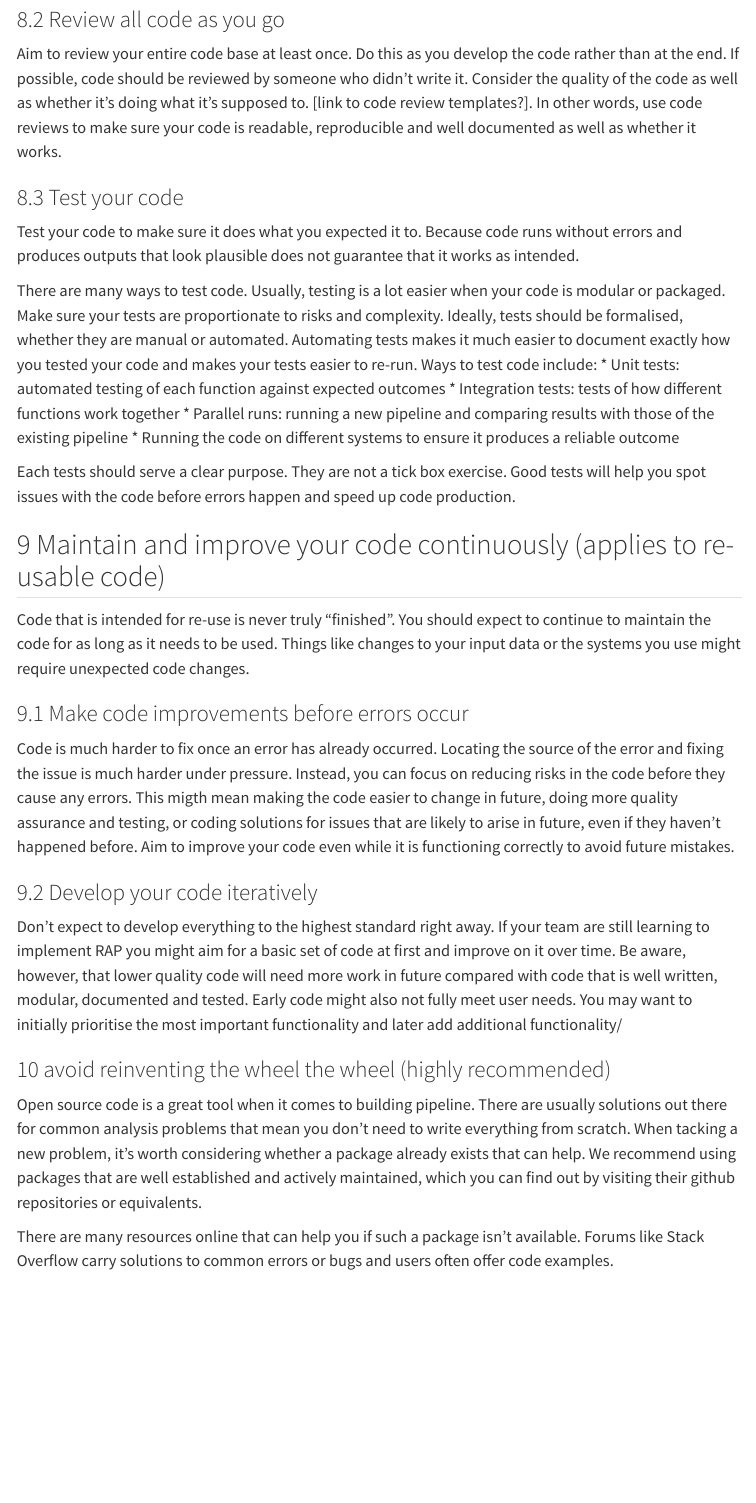
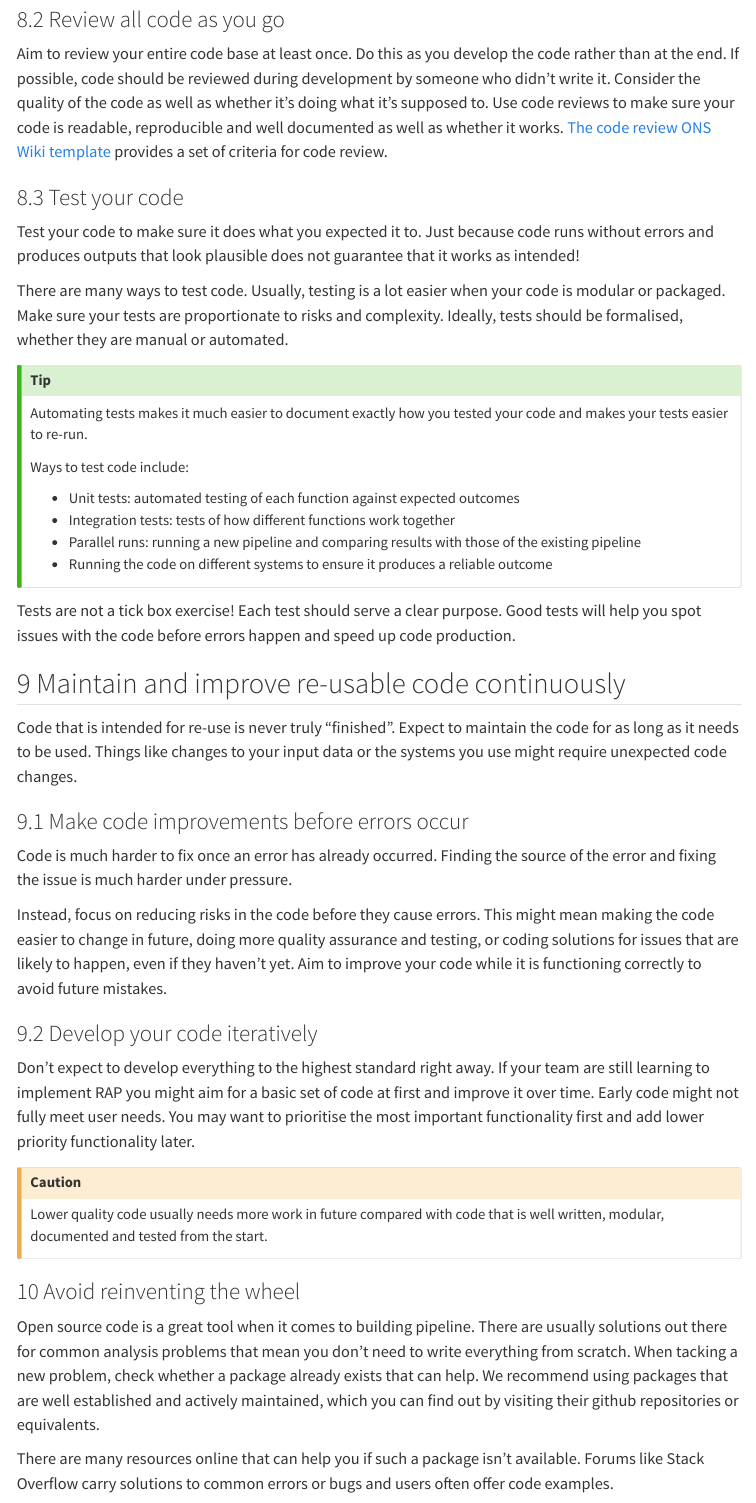
Before and after one commit to best-practice-and-impact/ONS_minimum_RAP, a Quarto document (site/ways_of_working.qmd): the page in a window 1100 px wide, from 2060 px down. Rendered offline with R 4.5, knitr and Pandoc in place of Quarto, with nearby package versions; menus at the side of the page are left out.

Commit message:
Drafting changes to ways_of_working.qmd to improve clarity and readability

```diff
--- a/site/ways_of_working.qmd
+++ b/site/ways_of_working.qmd
@@ -55,31 +55,47 @@ Ultimately, the aim of RAP is to produce high quality statistical outputs. When
 Analysis carried out using code should meet the same quality standards as any other analysis. That means using the principles and practices set out in the [AQuA Book]https://www.gov.uk/government/publications/the-aqua-book-guidance-on-producing-quality-analysis-for-government) and the [ONS quality standard for analysis](https://officenationalstatistics.sharepoint.com/sites/onswiki/SitePages/Quality_Standards.aspx).
 
 ### 8.2 Review all code as you go
-Aim to review your entire code base at least once. Do this as you develop the code rather than at the end. If possible, code should be reviewed by someone who didn’t write it. Consider the quality of the code as well as whether it’s doing what it’s supposed to. [link to code review templates?]. In other words, use code reviews to make sure your code is readable, reproducible and well documented as well as whether it works.
+Aim to review your entire code base at least once. Do this as you develop the code rather than at the end. If possible, code should be reviewed during development by someone who didn’t write it. Consider the quality of the code as well as whether it’s doing what it’s supposed to. Use code reviews to make sure your code is readable, reproducible and well documented as well as whether it works. [The code review ONS Wiki template](https://officenationalstatistics.sharepoint.com/sites/onswiki/SitePages/Analysis-Standards-and-Pipelines-code-review-template.aspx) provides a set of criteria for code review.
 
 ### 8.3 Test your code
-Test your code to make sure it does what you expected it to. Because code runs without errors and produces outputs that look plausible does not guarantee that it works as intended.
+Test your code to make sure it does what you expected it to. Just because code runs without errors and produces outputs that look plausible does not guarantee that it works as intended!
 
-There are many ways to test code. Usually, testing is a lot easier when your code is modular or packaged. Make sure your tests are proportionate to risks and complexity. Ideally, tests should be formalised, whether they are manual or automated. Automating tests makes it much easier to document exactly how you tested your code and makes your tests easier to re-run. Ways to test code include:
-*	Unit tests: automated testing of each function against expected outcomes
-*	Integration tests: tests of how different functions work together
-*	Parallel runs: running a new pipeline and comparing results with those of the existing pipeline
-*	Running the code on different systems to ensure it produces a reliable outcome
+There are many ways to test code. Usually, testing is a lot easier when your code is modular or packaged. Make sure your tests are proportionate to risks and complexity. Ideally, tests should be formalised, whether they are manual or automated.
 
-Each tests should serve a clear purpose. They are not a tick box exercise. Good tests will help you spot issues with the code before errors happen and speed up code production.
+:::{.callout-tip}
+Automating tests makes it much easier to document exactly how you tested your code and makes your tests easier to re-run.
 
-## 9	Maintain and improve your code continuously (applies to re-usable code)
+Ways to test code include:
 
-Code that is intended for re-use is never truly “finished”. You should expect to continue to maintain the code for as long as it needs to be used. Things like changes to your input data or the systems you use might require unexpected code changes.
+* Unit tests: automated testing of each function against expected outcomes
+* Integration tests: tests of how different functions work together
+* Parallel runs: running a new pipeline and comparing results with those of the existing pipeline
+* Running the code on different systems to ensure it produces a reliable outcome
+
+:::
+
+Tests are not a tick box exercise! Each test should serve a clear purpose.  Good tests will help you spot issues with the code before errors happen and speed up code production.
+
+## 9	Maintain and improve re-usable code continuously
+
+Code that is intended for re-use is never truly “finished”. Expect to maintain the code for as long as it needs to be used. Things like changes to your input data or the systems you use might require unexpected code changes.
 
 ### 9.1 Make code improvements before errors occur
-Code is much harder to fix once an error has already occurred. Locating the source of the error and fixing the issue is much harder under pressure. Instead, you can focus on reducing risks in the code before they cause any errors. This migth mean making the code easier to change in future, doing more quality assurance and testing, or coding solutions for issues that are likely to arise in future, even if they haven't happened before. Aim to improve your code even while it is functioning correctly to avoid future mistakes.
+Code is much harder to fix once an error has already occurred. Finding the source of the error and fixing the issue is much harder under pressure.
+
+Instead, focus on reducing risks in the code before they cause errors. This might mean making the code easier to change in future, doing more quality assurance and testing, or coding solutions for issues that are likely to happen, even if they haven't yet. Aim to improve your code while it is functioning correctly to avoid future mistakes.
 
 ### 9.2	Develop your code iteratively
-Don’t expect to develop everything to the highest standard right away. If your team are still learning to implement RAP you might aim for a basic set of code at first and improve on it over time. Be aware, however, that lower quality code will need more work in future compared with code that is well written, modular, documented and tested. Early code might also not fully meet user needs. You may want to initially prioritise the most important functionality and later add additional functionality/
+Don’t expect to develop everything to the highest standard right away. If your team are still learning to implement RAP you might aim for a basic set of code at first and improve it over time.  Early code might not fully meet user needs. You may want to prioritise the most important functionality first and add lower priority functionality later.
 
-### 10 avoid reinventing the wheel the wheel (highly recommended)
+:::{.callout-caution}
 
-Open source code is a great tool when it comes to building pipeline. There are usually solutions out there for common analysis problems that mean you don’t need to write everything from scratch. When tacking a new problem, it’s worth considering whether a package already exists that can help. We recommend using packages that are well established and actively maintained, which you can find out by visiting their github repositories or equivalents.
+Lower quality code usually needs more work in future compared with code that is well written, modular, documented and tested from the start.
+
+:::
+
+### 10 Avoid reinventing the wheel
+
+Open source code is a great tool when it comes to building pipeline. There are usually solutions out there for common analysis problems that mean you don’t need to write everything from scratch. When tacking a new problem, check whether a package already exists that can help. We recommend using packages that are well established and actively maintained, which you can find out by visiting their github repositories or equivalents.
 
 There are many resources online that can help you if such a package isn’t available. Forums like Stack Overflow carry solutions to common errors or bugs and users often offer code examples.
```
